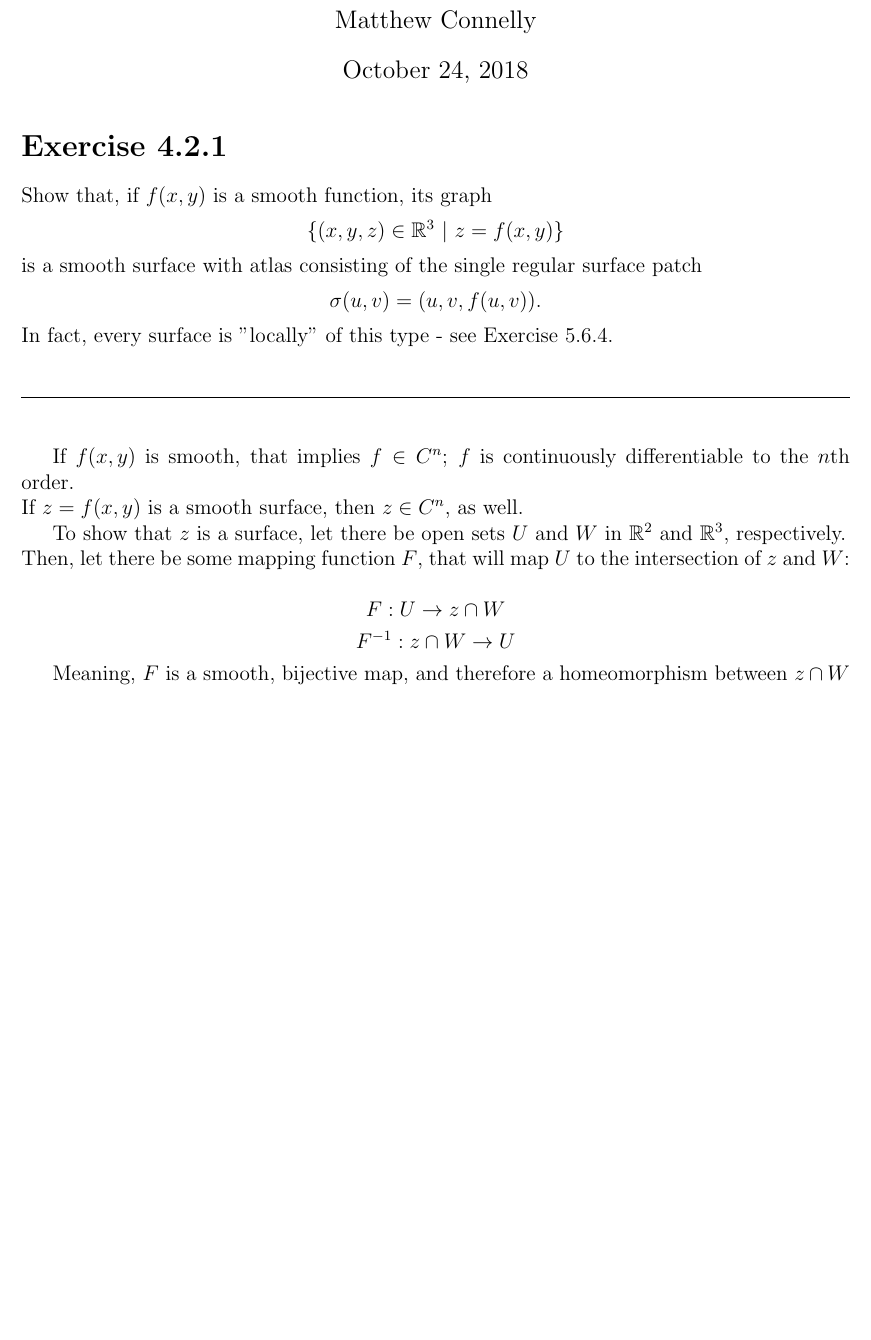
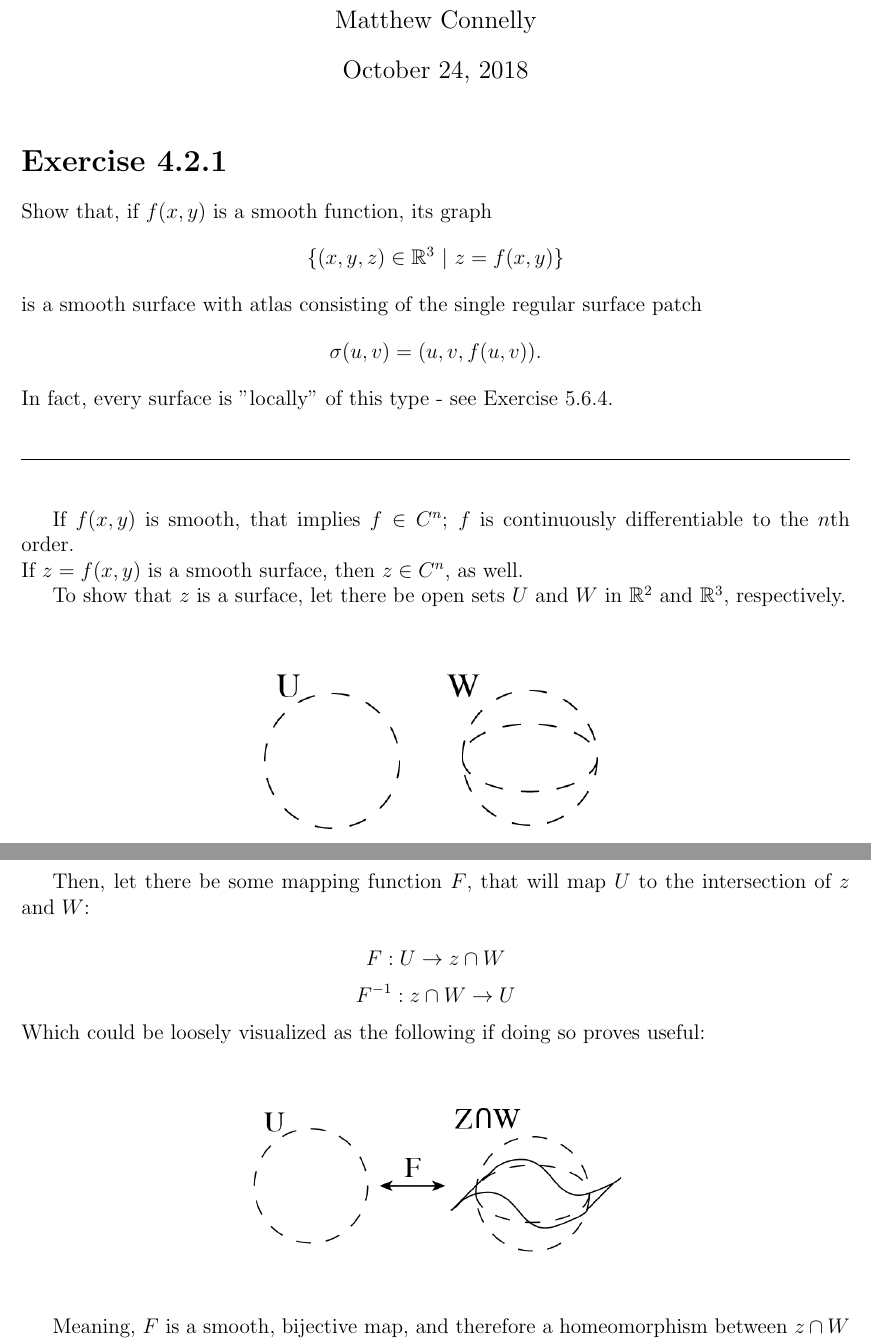
Before and after one commit to mattConn/differential-geometry-exercises, a LaTeX document (src/4-2-1.tex): part of page 1 of 2 before the commit and two parts of pages 1 and 2 of 3 after it, the two joined at a grey line, cut so that both start at the same text, the shorter picture padded with empty space. Compiled offline with pdfLaTeX.

Commit message:
addition of images to 4-2-1

```diff
--- a/src/4-2-1.tex
+++ b/src/4-2-1.tex
@@ -40,3 +40,4 @@ If $f(x,y)$ is smooth, that implies $f \in C^n$; $f$ is continuously differentia
 If $z = f(x,y)$ is a smooth surface, then $z \in C^n$, as well.\\
 \indent
 To show that $z$ is a surface, let there be open sets $U$ and $W$ in $\mathbb{R}^2$ and $\mathbb{R}^3$, respectively.\\
+\begin{figure}[h!]
@@ -43,3 +50,4 @@ To show that $z$ is a surface, let there be open sets $U$ and $W$ in $\mathbb{R}
+  \clearpage
 Then, let there be some mapping function $F$, that will map $U$ to the intersection of $z$ and $W$:\\
 $$
 F: U \rightarrow z \cap W
@@ -47,6 +55,14 @@ $$
 $$
 F^{-1}: z \cap W \rightarrow U
 $$
+Which could be loosely visualized as the following if doing so proves useful:\\
+\begin{figure}[h!]
+  \centering
+      \begin{subfigure}[b]{0.5\linewidth}
+    \includegraphics[width=\linewidth]{./assets/4-2-1/u-and-w-mapping.png}
+  \end{subfigure}
+  \end{figure}
+  \\
 \indent
 Meaning, $F$ is a smooth, bijective map, and therefore a homeomorphism between $z \cap W$ and $U$.\\
 \indent
```
Also changed, not shown: src/4-2-1.pdf, src/assets/4-2-1/approaching-r.png (added), src/assets/4-2-1/u-and-w-mapping.png (added), src/assets/4-2-1/u-and-w.png (added), src/4-2-1.tex (14 more changed lines).
